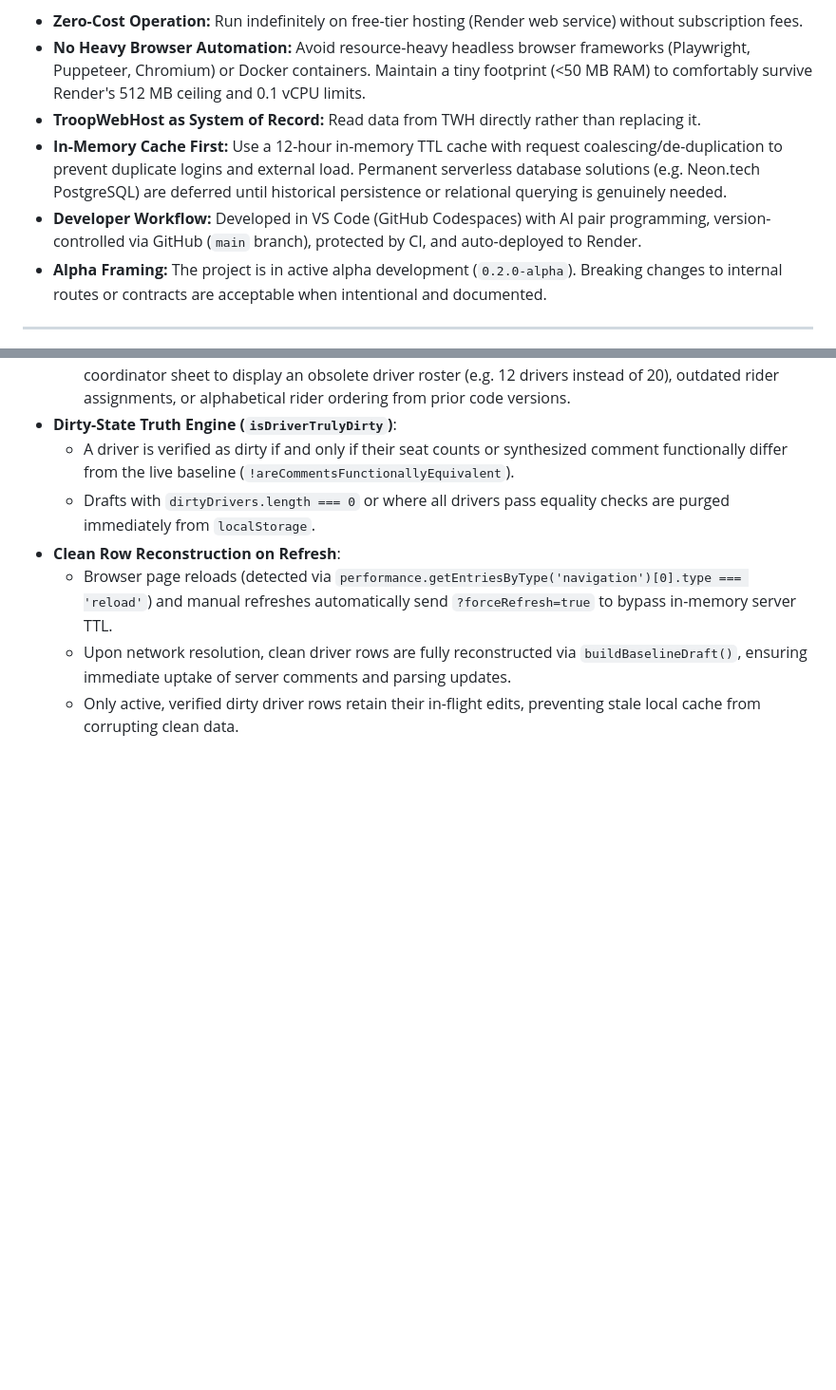
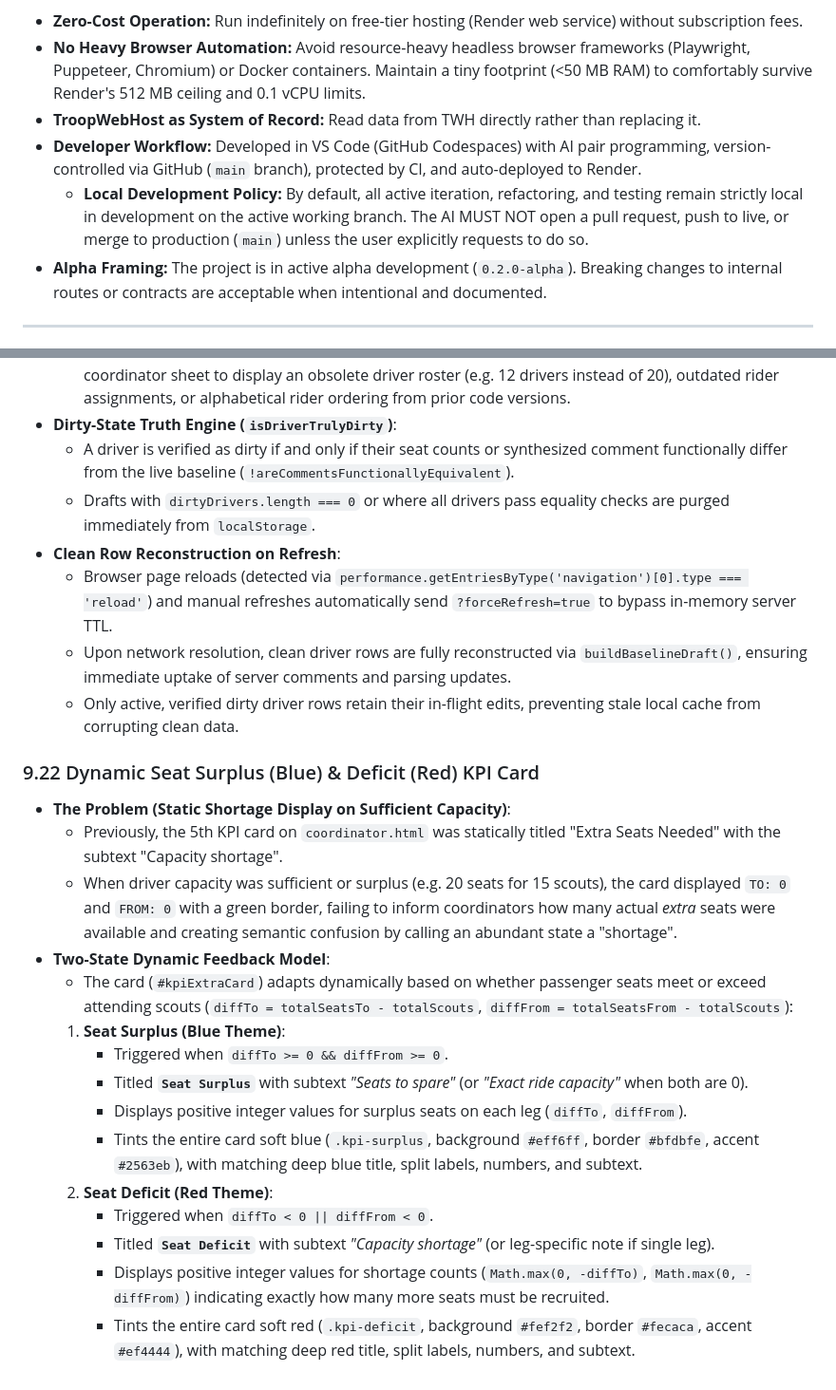
Before and after one commit to troop402/troop-api, a Markdown page: PROJECT_CONTEXT.md, 2 parts joined by grey strips. Shown at 95% size. GitHub-like rendering; blank space fills up the shorter version.

Commit message:
docs: record dynamic seat surplus/deficit KPI card and local development policy

```diff
--- a/PROJECT_CONTEXT.md
+++ b/PROJECT_CONTEXT.md
@@ -11,8 +11,8 @@ The core vision established during early brainstorming:
 - **Zero-Cost Operation:** Run indefinitely on free-tier hosting (Render web service) without subscription fees.
 - **No Heavy Browser Automation:** Avoid resource-heavy headless browser frameworks (Playwright, Puppeteer, Chromium) or Docker containers. Maintain a tiny footprint (<50 MB RAM) to comfortably survive Render's 512 MB ceiling and 0.1 vCPU limits.
 - **TroopWebHost as System of Record:** Read data from TWH directly rather than replacing it.
-- **In-Memory Cache First:** Use a 12-hour in-memory TTL cache with request coalescing/de-duplication to prevent duplicate logins and external load. Permanent serverless database solutions (e.g. Neon.tech PostgreSQL) are deferred until historical persistence or relational querying is genuinely needed.
 - **Developer Workflow:** Developed in VS Code (GitHub Codespaces) with AI pair programming, version-controlled via GitHub (`main` branch), protected by CI, and auto-deployed to Render.
+  - **Local Development Policy:** By default, all active iteration, refactoring, and testing remain strictly local in development on the active working branch. The AI MUST NOT open a pull request, push to live, or merge to production (`main`) unless the user explicitly requests to do so.
 - **Alpha Framing:** The project is in active alpha development (`0.2.0-alpha`). Breaking changes to internal routes or contracts are acceptable when intentional and documented.
 
 ---
@@ -453,3 +453,20 @@ During `0.1.0-alpha` development, an alternative architecture was explored and p
   - Browser page reloads (detected via `performance.getEntriesByType('navigation')[0].type === 'reload'`) and manual refreshes automatically send `?forceRefresh=true` to bypass in-memory server TTL.
   - Upon network resolution, clean driver rows are fully reconstructed via `buildBaselineDraft()`, ensuring immediate uptake of server comments and parsing updates.
   - Only active, verified dirty driver rows retain their in-flight edits, preventing stale local cache from corrupting clean data.
+
+### 9.22 Dynamic Seat Surplus (Blue) & Deficit (Red) KPI Card
+* **The Problem (Static Shortage Display on Sufficient Capacity)**:
+  - Previously, the 5th KPI card on `coordinator.html` was statically titled "Extra Seats Needed" with the subtext "Capacity shortage".
+  - When driver capacity was sufficient or surplus (e.g. 20 seats for 15 scouts), the card displayed `TO: 0` and `FROM: 0` with a green border, failing to inform coordinators how many actual *extra* seats were available and creating semantic confusion by calling an abundant state a "shortage".
+* **Two-State Dynamic Feedback Model**:
+  - The card (`#kpiExtraCard`) adapts dynamically based on whether passenger seats meet or exceed attending scouts (`diffTo = totalSeatsTo - totalScouts`, `diffFrom = totalSeatsFrom - totalScouts`):
+  1. **Seat Surplus (Blue Theme)**:
+     - Triggered when `diffTo >= 0 && diffFrom >= 0`.
+     - Titled **`Seat Surplus`** with subtext *"Seats to spare"* (or *"Exact ride capacity"* when both are 0).
+     - Displays positive integer values for surplus seats on each leg (`diffTo`, `diffFrom`).
+     - Tints the entire card soft blue (`.kpi-surplus`, background `#eff6ff`, border `#bfdbfe`, accent `#2563eb`), with matching deep blue title, split labels, numbers, and subtext.
+  2. **Seat Deficit (Red Theme)**:
+     - Triggered when `diffTo < 0 || diffFrom < 0`.
+     - Titled **`Seat Deficit`** with subtext *"Capacity shortage"* (or leg-specific note if single leg).
+     - Displays positive integer values for shortage counts (`Math.max(0, -diffTo)`, `Math.max(0, -diffFrom)`) indicating exactly how many more seats must be recruited.
+     - Tints the entire card soft red (`.kpi-deficit`, background `#fef2f2`, border `#fecaca`, accent `#ef4444`), with matching deep red title, split labels, numbers, and subtext.
```
Also changed, not shown: PROJECT_CONTRACT.md (+6 -1 lines).
